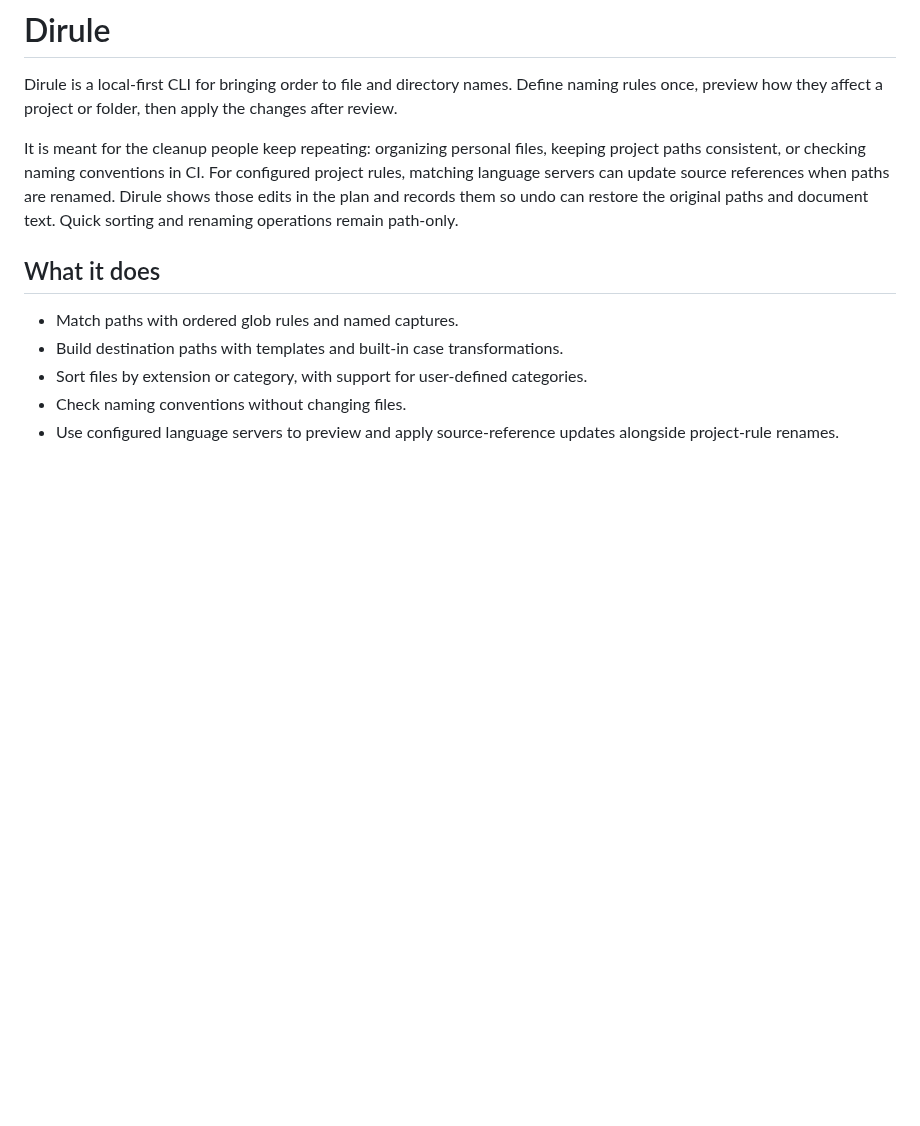
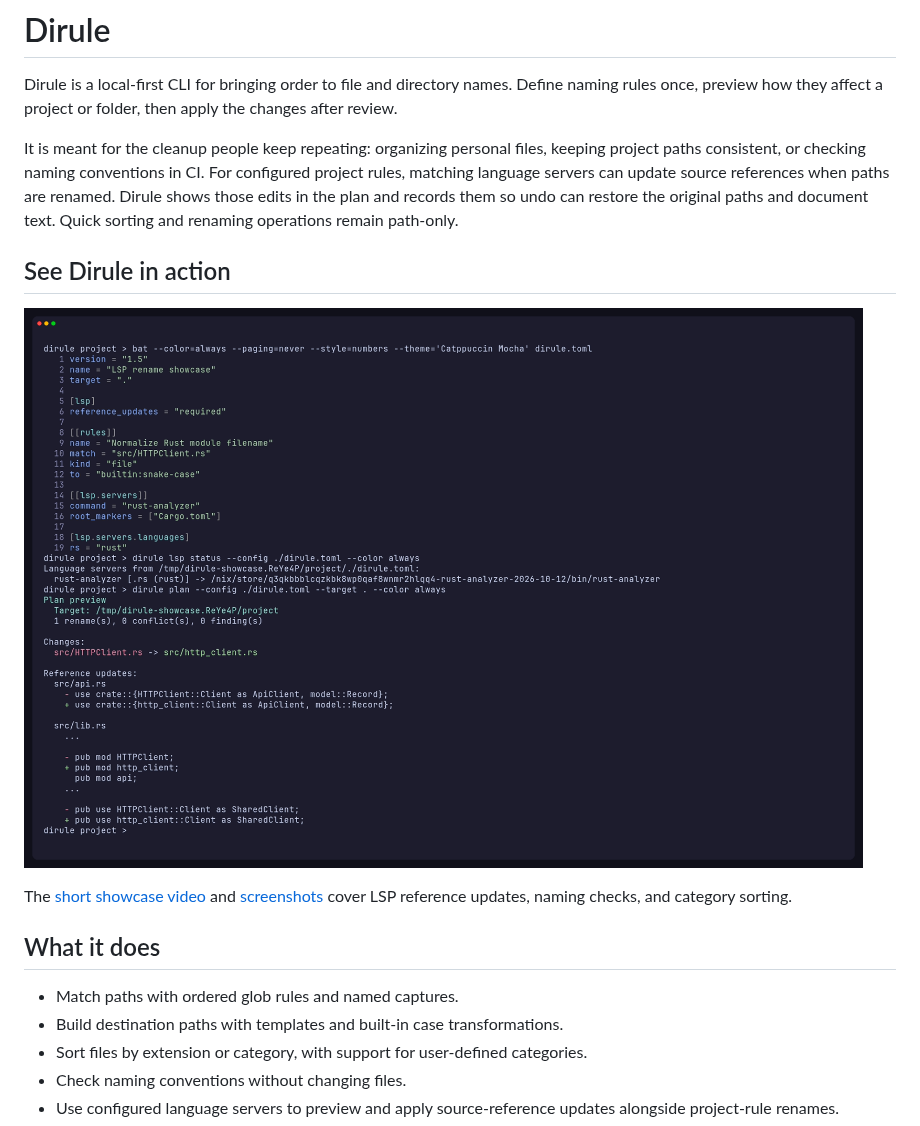
Before and after one commit to Slyverr/dirule, a Markdown page: README.md, the part around the change. Drawn GitHub-style; pictures changed too: docs/assets/showcase/dirule-lsp-preview.png (added); blank space fills up the shorter version.

Commit message:
docs: add shareable showcase media

```diff
--- a/README.md
+++ b/README.md
@@ -3,6 +3,12 @@
 Dirule is a local-first CLI for bringing order to file and directory names. Define naming rules once, preview how they affect a project or folder, then apply the changes after review.
 
 It is meant for the cleanup people keep repeating: organizing personal files, keeping project paths consistent, or checking naming conventions in CI. For configured project rules, matching language servers can update source references when paths are renamed. Dirule shows those edits in the plan and records them so undo can restore the original paths and document text. Quick sorting and renaming operations remain path-only.
+
+## See Dirule in action
+
+![Dirule previews a Rust module rename and rust-analyzer reference edits](docs/assets/showcase/dirule-lsp-preview.png)
+
+The [short showcase video](docs/assets/showcase/dirule-showcase.mp4) and [screenshots](docs/assets/showcase/) cover LSP reference updates, naming checks, and category sorting.
 
 ## What it does
 
```
Also changed, not shown: docs/assets/showcase/dirule-check-gate.png (added), docs/assets/showcase/dirule-lsp-applied.png (added), docs/assets/showcase/dirule-sort-applied.png (added), docs/assets/showcase/dirule-sort-preview.png (added), 1 other file.
